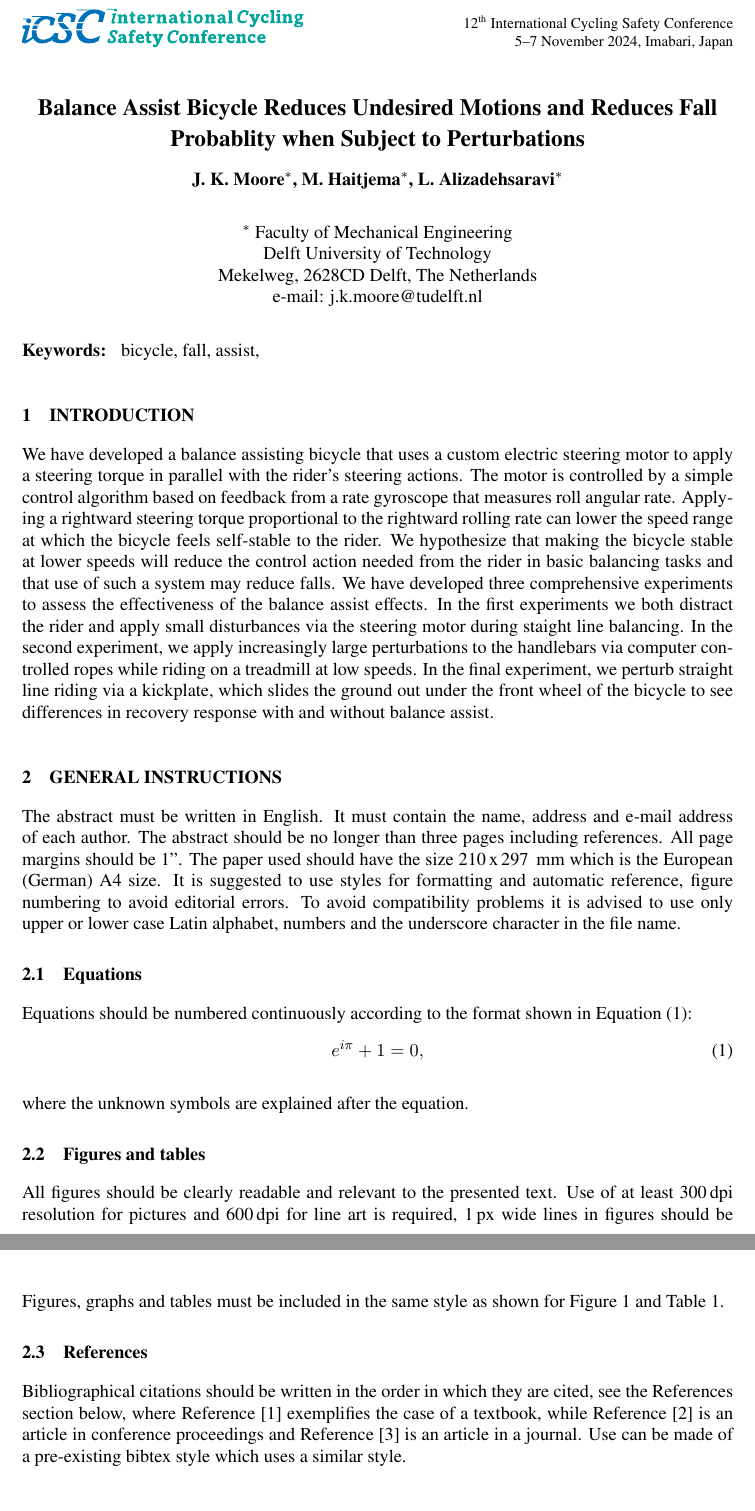
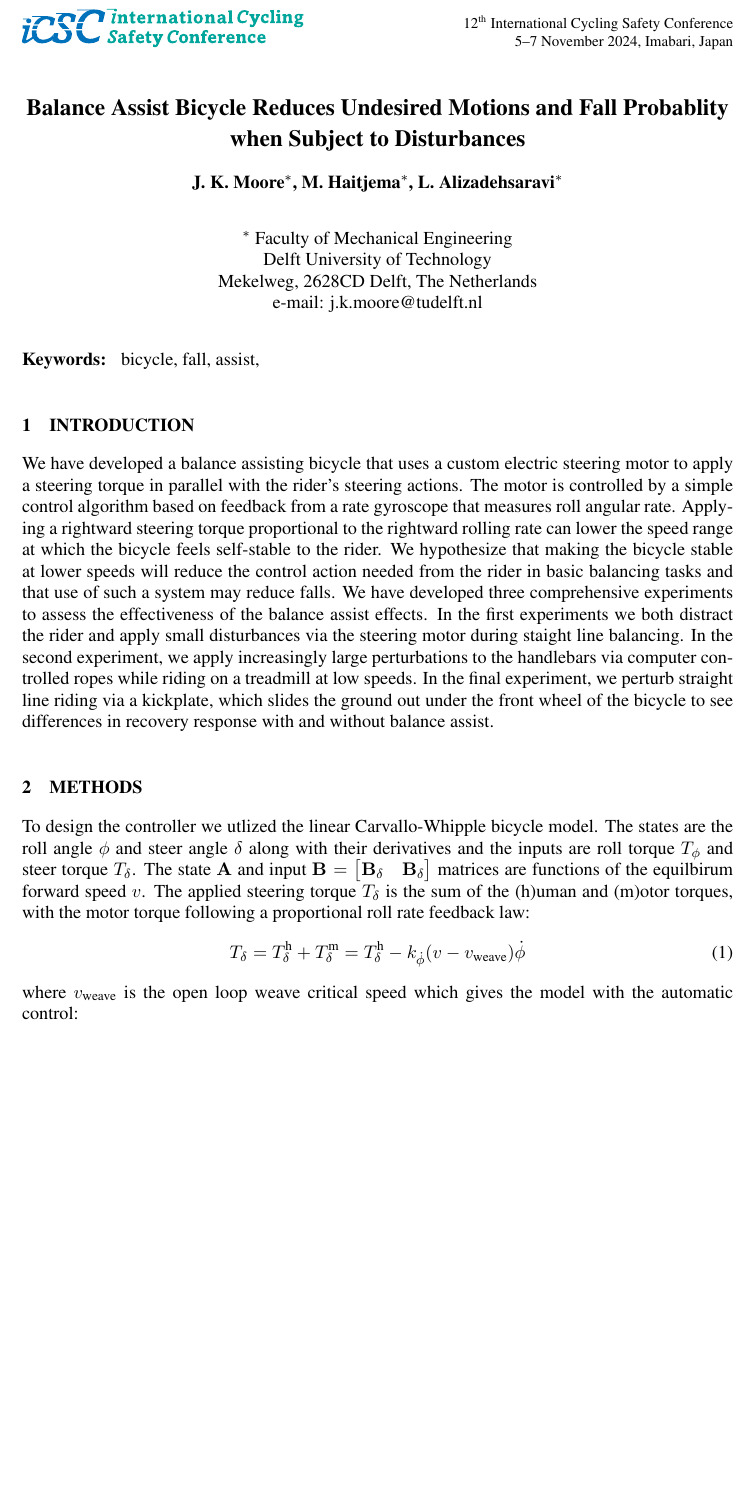
Before and after one commit to moorepants/icsc2024, a LaTeX document (abstract.tex): two parts of pages 1 and 2 of 2 before the commit and part of page 1 of 2 after it, the two joined at a grey line, cut so that both start at the same text, the shorter picture padded with empty space. Compiled offline with pdfLaTeX.

Commit message:
Draft of methods in place.

```diff
--- a/abstract.tex
+++ b/abstract.tex
@@ -1,4 +1,11 @@
 \documentclass{icsc}
+
+\usepackage{booktabs}  % nice tables
+\usepackage{natbib}
+\usepackage{siunitx}  % use for all units
+\usepackage{subcaption}  % for subfigures
+
+\def\kph{\kilo\meter\per\hour}
 
 \pagestyle{empty}
 
@@ -6,7 +13,7 @@
 
 \begin{center}
   \fontsize{14}{20}{\bf Balance Assist Bicycle Reduces Undesired Motions and
-  Reduces Fall Probablity when Subject to Perturbations\\[3pt]}
+    Fall Probablity when Subject to Disturbances\\[3pt]}
 \end{center}
 
 %%%%%%%%%%%%%%%% authors %%%%%%%%%%%%%%%
@@ -51,23 +58,36 @@ experiment, we perturb straight line riding via a kickplate, which slides the
 ground out under the front wheel of the bicycle to see differences in recovery
 response with and without balance assist.
 
-\section{GENERAL INSTRUCTIONS}
+\section{METHODS}
 %
-The abstract must be written in English. It must contain the name, address and
-e-mail address of each author. The abstract should be no longer than three
-pages including references. All page margins should be 1''. The paper used
-should have the size 210\,x\,297\, mm which is the European (German) A4 size.
-It is suggested to use styles for formatting and automatic reference, figure
-numbering to avoid editorial errors. To avoid compatibility problems it is
-advised to use only upper or lower case Latin alphabet, numbers and the
-underscore character in the file name.
+To design the controller we utlized the linear Carvallo-Whipple bicycle model.
+The states are the roll angle \(\phi\) and steer angle \(\delta\) along with
+their derivatives and the inputs are roll torque \(T_\phi\) and steer torque
+\(T_\delta\). The state \(\mathbf{A}\) and input \(\mathbf{B} =
+\begin{bmatrix}\mathbf{B}_\delta \quad \mathbf{B}_\delta\end{bmatrix} \)
+matrices are functions of the equilbirum forward speed \(v\). The applied
+steering torque \(T_\delta\) is the sum of the (h)uman and (m)otor torques,
+with the motor torque following a proportional roll rate feedback law:
+%
+\begin{align}
+  T_\delta =
+  T_\delta^\textrm{h} + T_\delta^\textrm{m} =
+  T_\delta^\textrm{h} - k_{\dot{\phi}}(v - v_\textrm{weave})\dot{\phi}
+\end{align}
+where \(v_\textrm{weave}\) is the open loop weave critical speed which gives
+the model with the automatic control:
+%
+\begin{align}
+  \dot{\vec{x}} =
+  \left(
+    \mathbf{A} - \mathbf{B}_\delta
+    \left[0 \quad k_{\dot{\phi}}(v - v_\textrm{weave}) \quad 0 \quad 0\right]
+  \right)
+\vec{x} + \begin{bmatrix}\mathbf{B}_\delta \quad \mathbf{B}_\delta\end{bmatrix}
+\begin{bmatrix} T_{\phi} \\ T_\delta^\textrm{h} \end{bmatrix}
+\label{eq:state-space}
+\end{align}
 
-\subsection{Equations}
-%
-Equations should be numbered continuously according to the format shown in
-Equation~(\ref{eq:equ1}):
-\begin{equation} \label{eq:equ1}
-  e^{i\pi} + 1 = 0,
-\end{equation}
+The gain \(k_{\dot{\phi}}\) can be selected such that the eigenvalues of
+Equation~\ref{eq:state-space} have negative real parts for a range of speeds.
 
-where the unknown symbols are explained after the equation.
@@ -73,0 +101,2 @@ where the unknown symbols are explained after the equation.
+    disturbances.
+  \item[Experiment 2] Twenty-six young adults were subjected to externally
@@ -74,2 +113 @@ where the unknown symbols are explained after the equation.
 
-\subsection{Figures and tables}
@@ -89,5 +120 @@ where the unknown symbols are explained after the equation.
   \end{center}
-\end{table}
-All figures should be clearly readable and relevant to the presented text. Use
-of at least 300\,dpi resolution for pictures and 600\,dpi for line art is
-required, 1\,px wide lines in figures should be avoided as they may become
@@ -104,4 +122,0 @@ specified limits. Both figures and tables should be centred on the page.
-\end{center}
-\end{figure}
-Figures, graphs and tables must be included in the same style as shown for
-Figure~\ref{fig:fig1} and Table~\ref{tab:tab1}.
@@ -108,9 +128 @@ Figure~\ref{fig:fig1} and Table~\ref{tab:tab1}.
 
-\subsection{References}
-%
-Bibliographical citations should be written in the order in which they are
-cited, see the References section below, where Reference~\cite{Pac02}
-exemplifies the case of a textbook, while Reference~\cite{Ber07} is an article
-in conference proceedings and Reference~\cite{Sha71} is an article in a
-journal. Use can be made of a pre-existing bibtex style which uses a similar
-style.
```
Also changed, not shown: abstract.tex (54 more changed lines).
